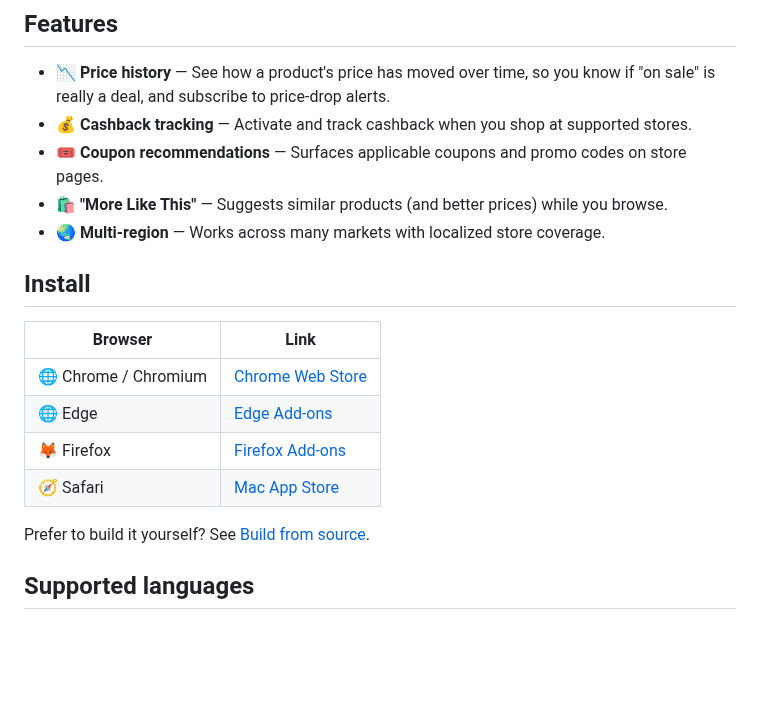
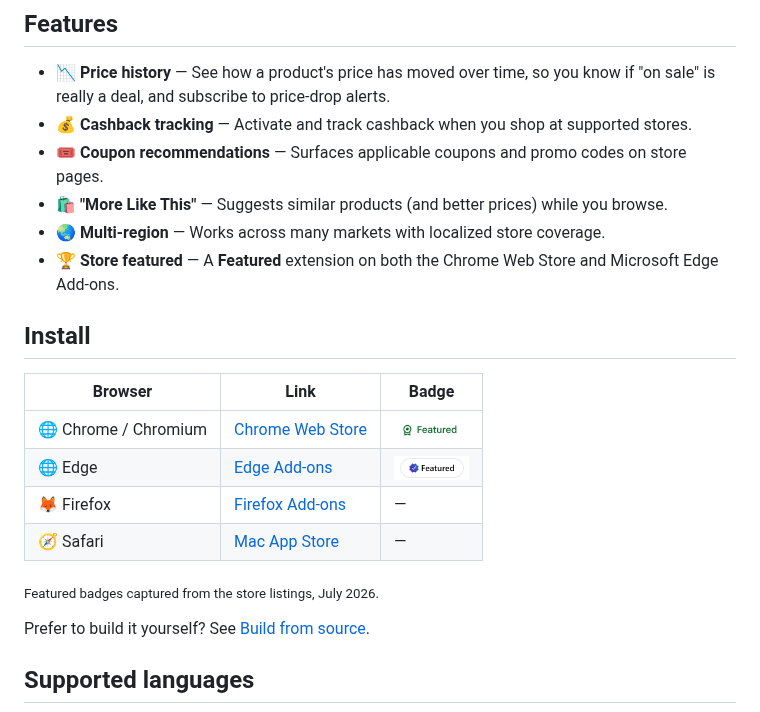
Before and after one commit to Funmula-Corp/BigGo-Extension, a Markdown page: README.en.md, the part around the change. Rendered like a GitHub page; pictures changed too: docs/images/badge-featured-chrome.en.png (added), docs/images/badge-featured-edge.en.png (added); blank space fills up the shorter version.

```diff
--- a/README.en.md
+++ b/README.en.md
@@ -35,15 +35,18 @@
 - **🎟️ Coupon recommendations** — Surfaces applicable coupons and promo codes on store pages.
 - **🛍️ "More Like This"** — Suggests similar products (and better prices) while you browse.
 - **🌏 Multi-region** — Works across many markets with localized store coverage.
+- **🏆 Store featured** — A **Featured** extension on both the Chrome Web Store and Microsoft Edge Add-ons.
 
 ## Install
 
-| Browser | Link |
-| ------- | ---- |
-| 🌐 Chrome / Chromium | [Chrome Web Store](https://chromewebstore.google.com/detail/biggo-shopping-assistant/enlbnppjlpkmjponagpelanookhiejao) |
-| 🌐 Edge | [Edge Add-ons](https://microsoftedge.microsoft.com/addons/detail/biggo-shopping-assistant/ipjeihekfhfpmohahknkialknlipnnop) |
-| 🦊 Firefox | [Firefox Add-ons](https://addons.mozilla.org/firefox/addon/biggo%E6%AF%94%E5%80%8B%E5%A4%A0%E5%B0%8F%E5%B9%AB%E6%89%8B/) |
-| 🧭 Safari | [Mac App Store](https://apps.apple.com/tw/app/id1596059795?mt=12) |
+| Browser | Link | Badge |
+| ------- | ---- | ----- |
+| 🌐 Chrome / Chromium | [Chrome Web Store](https://chromewebstore.google.com/detail/biggo-shopping-assistant/enlbnppjlpkmjponagpelanookhiejao) | <img src="docs/images/badge-featured-chrome.en.png" alt="Featured badge on the Chrome Web Store" height="24"> |
+| 🌐 Edge | [Edge Add-ons](https://microsoftedge.microsoft.com/addons/detail/biggo-shopping-assistant/ipjeihekfhfpmohahknkialknlipnnop) | <img src="docs/images/badge-featured-edge.en.png" alt="Featured badge on Microsoft Edge Add-ons" height="24"> |
+| 🦊 Firefox | [Firefox Add-ons](https://addons.mozilla.org/firefox/addon/biggo%E6%AF%94%E5%80%8B%E5%A4%A0%E5%B0%8F%E5%B9%AB%E6%89%8B/) | — |
+| 🧭 Safari | [Mac App Store](https://apps.apple.com/tw/app/id1596059795?mt=12) | — |
+
+<sub>Featured badges captured from the store listings, July 2026.</sub>
 
 Prefer to build it yourself? See [Build from source](#build-from-source).
 
```
Also changed, not shown: README.md (+9 -6 lines), docs/images/badge-featured-chrome.png (added), docs/images/badge-featured-edge.png (added).
